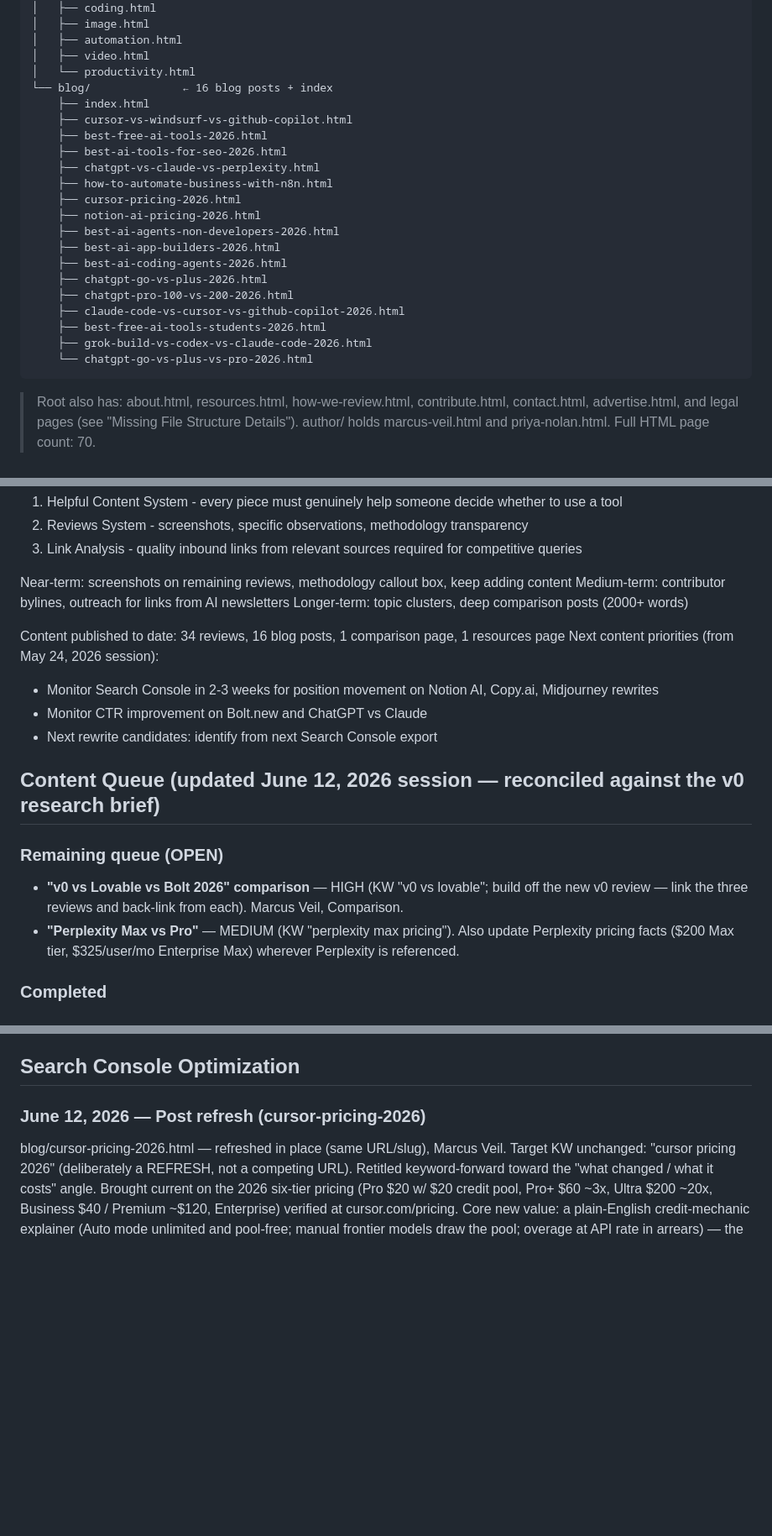
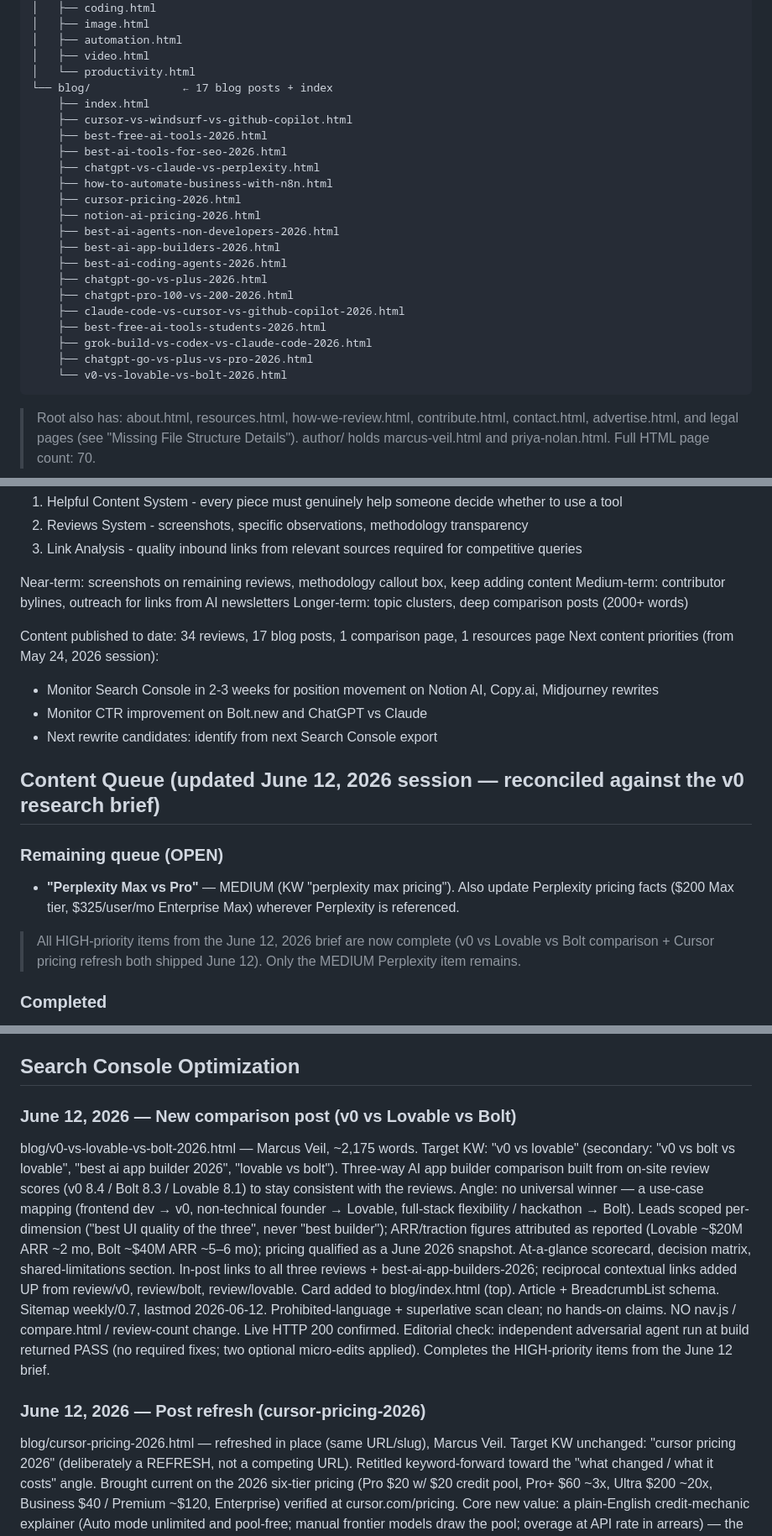
Before and after one commit to richn33-sys/aitoolgrade, a Markdown page: CLAUDE.md, 3 parts joined by grey strips. Shown at 84% size. Rendered like a GitHub page; blank space fills up the shorter version.

Commit message:
Housekeeping: v0-vs-lovable-vs-bolt published (blog count 16->17)
- Blog count 16->17 across CLAUDE.md (file tree, schema section, content totals, blog index note)
- Added post to blog/ tree + Blog Posts Published table (Marcus Veil, June 2026, KW "v0 vs lovable")
- Content Queue: marked v0 vs Lovable vs Bolt DONE; noted all HIGH June 12 brief items complete (only MEDIUM Perplexity remains)
- Added dated Search Console Optimization entry
- Sitemap URL count 73->74; no review-count change (blog post)

Co-Authored-By: Claude Opus 4.8 (1M context) <noreply@anthropic.com>

````diff
--- a/CLAUDE.md
+++ b/CLAUDE.md
@@ -76,7 +76,7 @@ An AI tools review and affiliate website. Independent reviews, ratings, category
 │   ├── automation.html
 │   ├── video.html
 │   └── productivity.html
-└── blog/              ← 16 blog posts + index
+└── blog/              ← 17 blog posts + index
     ├── index.html
     ├── cursor-vs-windsurf-vs-github-copilot.html
     ├── best-free-ai-tools-2026.html
@@ -93,7 +93,8 @@ An AI tools review and affiliate website. Independent reviews, ratings, category
     ├── claude-code-vs-cursor-vs-github-copilot-2026.html
     ├── best-free-ai-tools-students-2026.html
     ├── grok-build-vs-codex-vs-claude-code-2026.html
-    └── chatgpt-go-vs-plus-vs-pro-2026.html
+    ├── chatgpt-go-vs-plus-vs-pro-2026.html
+    └── v0-vs-lovable-vs-bolt-2026.html
 ```
 > Root also has: about.html, resources.html, how-we-review.html, contribute.html, contact.html,
 > advertise.html, and legal pages (see "Missing File Structure Details"). author/ holds
@@ -676,7 +677,7 @@ Near-term: screenshots on remaining reviews, methodology callout box, keep addin
 Medium-term: contributor bylines, outreach for links from AI newsletters
 Longer-term: topic clusters, deep comparison posts (2000+ words)
 
-Content published to date: 34 reviews, 16 blog posts, 1 comparison page, 1 resources page
+Content published to date: 34 reviews, 17 blog posts, 1 comparison page, 1 resources page
 Next content priorities (from May 24, 2026 session):
 - Monitor Search Console in 2-3 weeks for position movement on Notion AI, Copy.ai, Midjourney rewrites
 - Monitor CTR improvement on Bolt.new and ChatGPT vs Claude
@@ -685,7 +686,8 @@ Next content priorities (from May 24, 2026 session):
 ## Content Queue (updated June 12, 2026 session — reconciled against the v0 research brief)
 
 ### Remaining queue (OPEN)
-- **"v0 vs Lovable vs Bolt 2026" comparison** — HIGH (KW "v0 vs lovable"; build off the new v0 review — link the three reviews and back-link from each). Marcus Veil, Comparison.
 - **"Perplexity Max vs Pro"** — MEDIUM (KW "perplexity max pricing"). Also update Perplexity pricing facts ($200 Max tier, $325/user/mo Enterprise Max) wherever Perplexity is referenced.
 
+> All HIGH-priority items from the June 12, 2026 brief are now complete (v0 vs Lovable vs Bolt comparison + Cursor pricing refresh both shipped June 12). Only the MEDIUM Perplexity item remains.
+
 ### Completed
@@ -717,6 +720,21 @@ Next content priorities (from May 24, 2026 session):
 - ChatGPT, Cursor, Grammarly, Perplexity, Jasper, Notion AI pricing all updated ✅
 
 ## Search Console Optimization
+
+### June 12, 2026 — New comparison post (v0 vs Lovable vs Bolt)
+blog/v0-vs-lovable-vs-bolt-2026.html — Marcus Veil, ~2,175 words.
+Target KW: "v0 vs lovable" (secondary: "v0 vs bolt vs lovable", "best ai app builder 2026", "lovable vs bolt").
+Three-way AI app builder comparison built from on-site review scores (v0 8.4 / Bolt 8.3 / Lovable 8.1)
+to stay consistent with the reviews. Angle: no universal winner — a use-case mapping (frontend dev → v0,
+non-technical founder → Lovable, full-stack flexibility / hackathon → Bolt). Leads scoped per-dimension
+("best UI quality of the three", never "best builder"); ARR/traction figures attributed as reported
+(Lovable ~$20M ARR ~2 mo, Bolt ~$40M ARR ~5–6 mo); pricing qualified as a June 2026 snapshot.
+At-a-glance scorecard, decision matrix, shared-limitations section. In-post links to all three reviews +
+best-ai-app-builders-2026; reciprocal contextual links added UP from review/v0, review/bolt, review/lovable.
+Card added to blog/index.html (top). Article + BreadcrumbList schema. Sitemap weekly/0.7, lastmod 2026-06-12.
+Prohibited-language + superlative scan clean; no hands-on claims. NO nav.js / compare.html / review-count
+change. Live HTTP 200 confirmed. Editorial check: independent adversarial agent run at build returned PASS
+(no required fixes; two optional micro-edits applied). Completes the HIGH-priority items from the June 12 brief.
 
 ### June 12, 2026 — Post refresh (cursor-pricing-2026)
 blog/cursor-pricing-2026.html — refreshed in place (same URL/slug), Marcus Veil.
````
Also changed, not shown: other parts of CLAUDE.md (+6 -3 lines).
